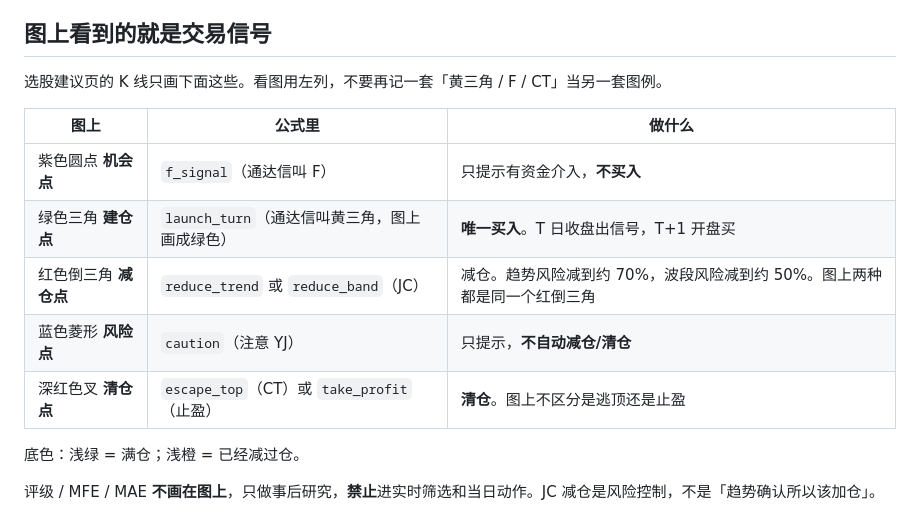
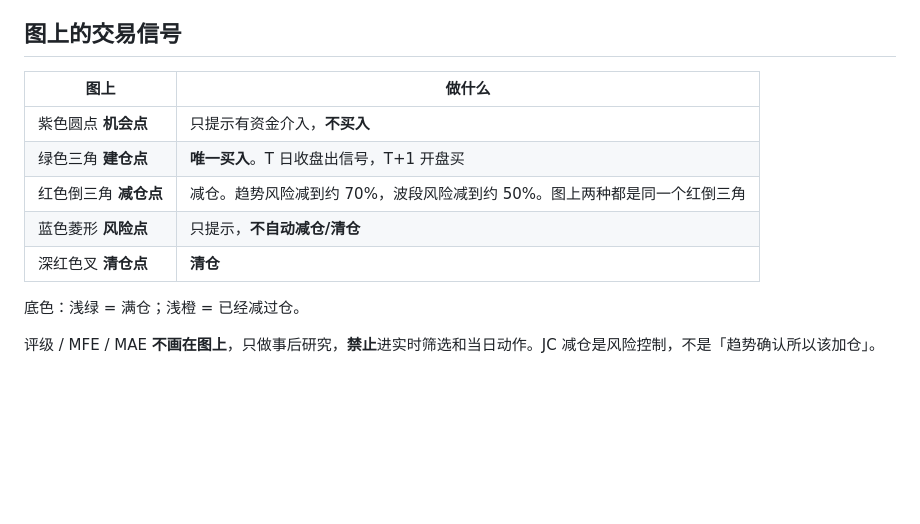
Before and after one commit to aris4u/hs300-strategy, a Markdown page: README.md, the part around the change. Rendered like a GitHub page; blank space fills up the shorter version.

```diff
--- a/README.md
+++ b/README.md
@@ -13,17 +13,15 @@ Python版本对Level-2资金行为采用日度大单净额近似映射，**不
 - 实现：`hs300_strategy/execution.py`；`backtest.py` / `enhance.py` / `screen.py` / UI 均走此口径。
 - UI 盘中刷新（`live_refresh`）只给当前查看的股票打上通达信未完成日K并重算信号，**不是**已确认收盘信号，不能当成交依据。
 
-## 图上看到的就是交易信号
+## 图上的交易信号
 
-选股建议页的 K 线只画下面这些。看图用左列，不要再记一套「黄三角 / F / CT」当另一套图例。
-
-| 图上 | 公式里 | 做什么 |
-|---|---|---|
-| 紫色圆点 **机会点** | `f_signal`（通达信叫 F） | 只提示有资金介入，**不买入** |
-| 绿色三角 **建仓点** | `launch_turn`（通达信叫黄三角，图上画成绿色） | **唯一买入**。T 日收盘出信号，T+1 开盘买 |
-| 红色倒三角 **减仓点** | `reduce_trend` 或 `reduce_band`（JC） | 减仓。趋势风险减到约 70%，波段风险减到约 50%。图上两种都是同一个红倒三角 |
-| 蓝色菱形 **风险点** | `caution`（注意 YJ） | 只提示，**不自动减仓/清仓** |
-| 深红色叉 **清仓点** | `escape_top`（CT）或 `take_profit`（止盈） | **清仓**。图上不区分是逃顶还是止盈 |
+| 图上 | 做什么 |
+|---|---|
+| 紫色圆点 **机会点** | 只提示有资金介入，**不买入** |
+| 绿色三角 **建仓点** | **唯一买入**。T 日收盘出信号，T+1 开盘买 |
+| 红色倒三角 **减仓点** | 减仓。趋势风险减到约 70%，波段风险减到约 50%。图上两种都是同一个红倒三角 |
+| 蓝色菱形 **风险点**  | 只提示，**不自动减仓/清仓** |
+| 深红色叉 **清仓点** | **清仓** |
 
 底色：浅绿 = 满仓；浅橙 = 已经减过仓。
 
```
